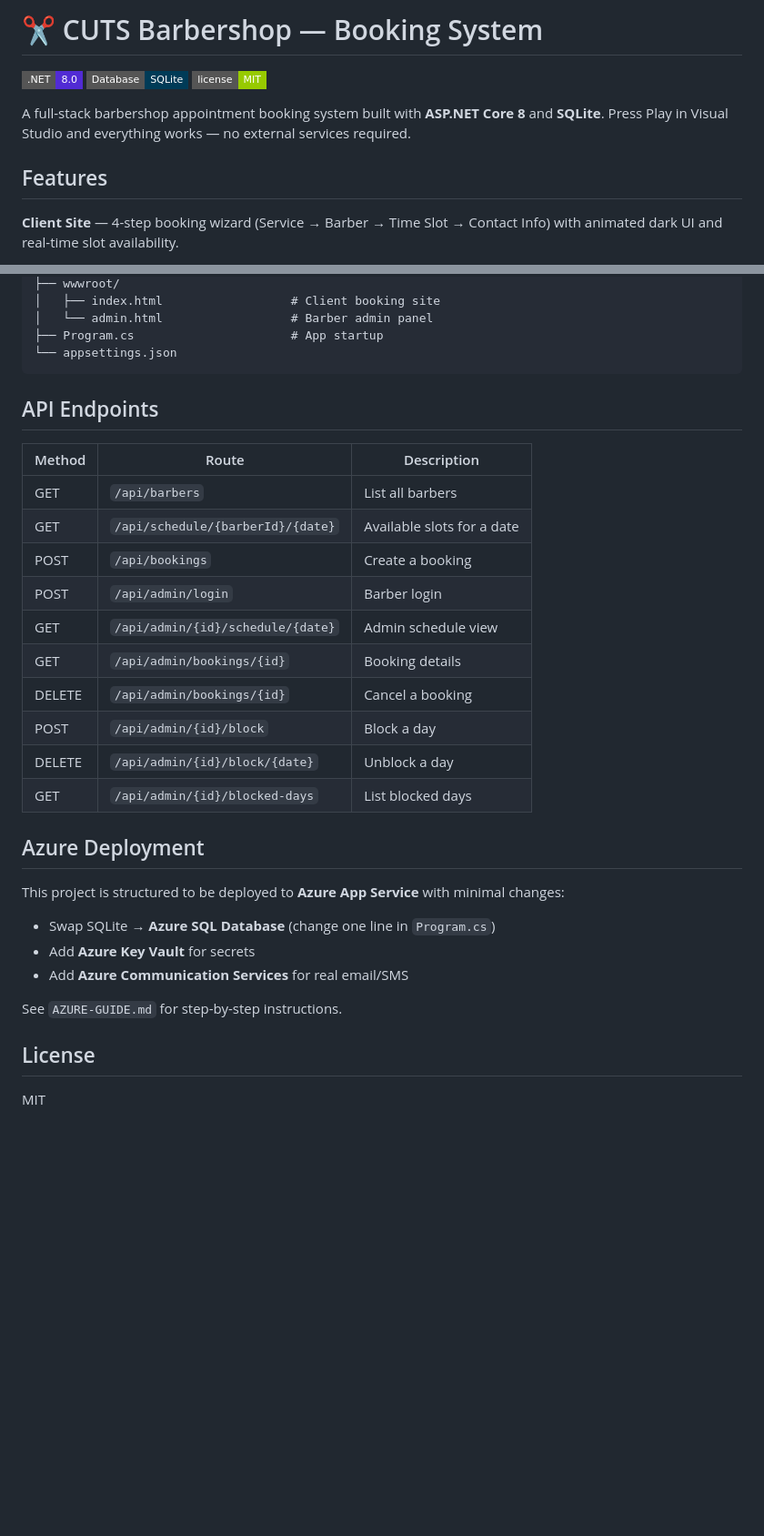
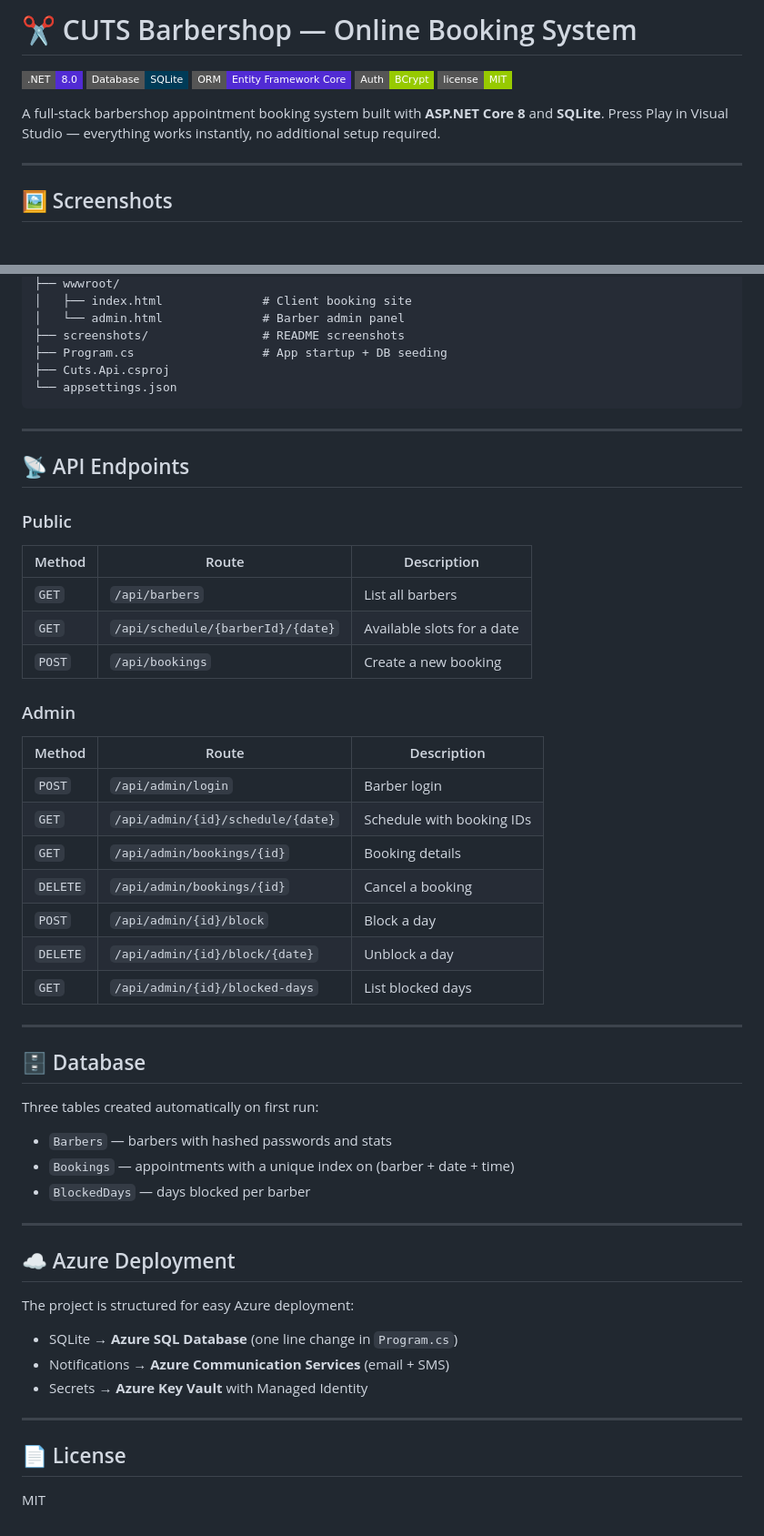
Before and after one commit to B-Evtimov/cuts-barbershop, a Markdown page: README.md, 2 parts joined by grey strips. Shown at 91% size. Drawn GitHub-style; badges without logos; blank space fills up the shorter version.

Commit message:
Revise README for online booking system details
Updated README to reflect changes in project name, features, and setup instructions.

````diff
--- a/README.md
+++ b/README.md
@@ -1,12 +1,14 @@
-# ✂️ CUTS Barbershop — Booking System
+# ✂️ CUTS Barbershop — Online Booking System
 
 ![.NET](https://img.shields.io/badge/.NET-8.0-512BD4?style=flat-square&logo=dotnet)
 ![SQLite](https://img.shields.io/badge/Database-SQLite-003B57?style=flat-square&logo=sqlite)
+![Entity Framework](https://img.shields.io/badge/ORM-Entity_Framework_Core-512BD4?style=flat-square&logo=dotnet)
+![BCrypt](https://img.shields.io/badge/Auth-BCrypt-green?style=flat-square)
 ![License](https://img.shields.io/badge/license-MIT-green?style=flat-square)
 
-A full-stack barbershop appointment booking system built with **ASP.NET Core 8** and **SQLite**. Press Play in Visual Studio and everything works — no external services required.
+A full-stack barbershop appointment booking system built with **ASP.NET Core 8** and **SQLite**. Press Play in Visual Studio — everything works instantly, no additional setup required.
 
-## Features
+---
 
-**Client Site** — 4-step booking wizard (Service → Barber → Time Slot → Contact Info) with animated dark UI and real-time slot availability.
+## 🖼️ Screenshots
 
@@ -61,35 +128,58 @@ cuts-barbershop/
 ├── wwwroot/
-│   ├── index.html                  # Client booking site
-│   └── admin.html                  # Barber admin panel
-├── Program.cs                      # App startup
+│   ├── index.html              # Client booking site
+│   └── admin.html              # Barber admin panel
+├── screenshots/                # README screenshots
+├── Program.cs                  # App startup + DB seeding
+├── Cuts.Api.csproj
 └── appsettings.json
 ```
 
-## API Endpoints
+---
+
+## 📡 API Endpoints
+
+### Public
 
 | Method | Route | Description |
 |---|---|---|
-| GET | `/api/barbers` | List all barbers |
-| GET | `/api/schedule/{barberId}/{date}` | Available slots for a date |
-| POST | `/api/bookings` | Create a booking |
-| POST | `/api/admin/login` | Barber login |
-| GET | `/api/admin/{id}/schedule/{date}` | Admin schedule view |
-| GET | `/api/admin/bookings/{id}` | Booking details |
-| DELETE | `/api/admin/bookings/{id}` | Cancel a booking |
-| POST | `/api/admin/{id}/block` | Block a day |
-| DELETE | `/api/admin/{id}/block/{date}` | Unblock a day |
-| GET | `/api/admin/{id}/blocked-days` | List blocked days |
+| `GET` | `/api/barbers` | List all barbers |
+| `GET` | `/api/schedule/{barberId}/{date}` | Available slots for a date |
+| `POST` | `/api/bookings` | Create a new booking |
 
-## Azure Deployment
+### Admin
 
-This project is structured to be deployed to **Azure App Service** with minimal changes:
+| Method | Route | Description |
+|---|---|---|
+| `POST` | `/api/admin/login` | Barber login |
+| `GET` | `/api/admin/{id}/schedule/{date}` | Schedule with booking IDs |
+| `GET` | `/api/admin/bookings/{id}` | Booking details |
+| `DELETE` | `/api/admin/bookings/{id}` | Cancel a booking |
+| `POST` | `/api/admin/{id}/block` | Block a day |
+| `DELETE` | `/api/admin/{id}/block/{date}` | Unblock a day |
+| `GET` | `/api/admin/{id}/blocked-days` | List blocked days |
 
-- Swap SQLite → **Azure SQL Database** (change one line in `Program.cs`)
-- Add **Azure Key Vault** for secrets
-- Add **Azure Communication Services** for real email/SMS
+---
 
-See `AZURE-GUIDE.md` for step-by-step instructions.
+## 🗄️ Database
 
-## License
+Three tables created automatically on first run:
+
+- `Barbers` — barbers with hashed passwords and stats
+- `Bookings` — appointments with a unique index on (barber + date + time)
+- `BlockedDays` — days blocked per barber
+
+---
+
+## ☁️ Azure Deployment
+
+The project is structured for easy Azure deployment:
+
+- SQLite → **Azure SQL Database** (one line change in `Program.cs`)
+- Notifications → **Azure Communication Services** (email + SMS)
+- Secrets → **Azure Key Vault** with Managed Identity
+
+---
+
+## 📄 License
 
 MIT
````
Also changed, not shown: other parts of README.md (+80 -15 lines).
